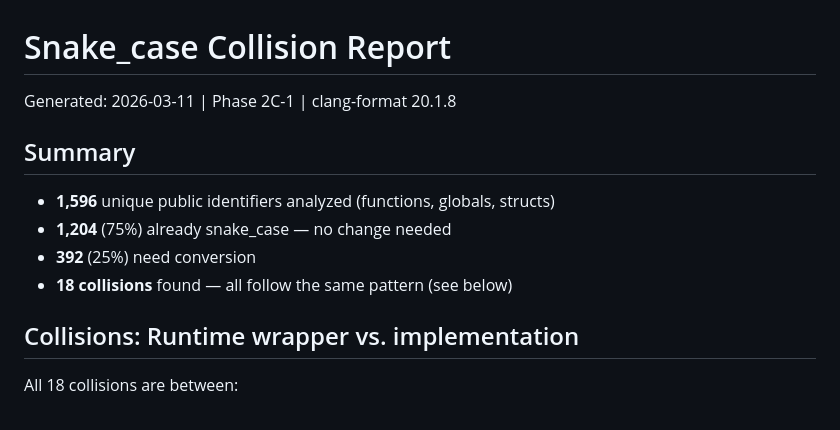
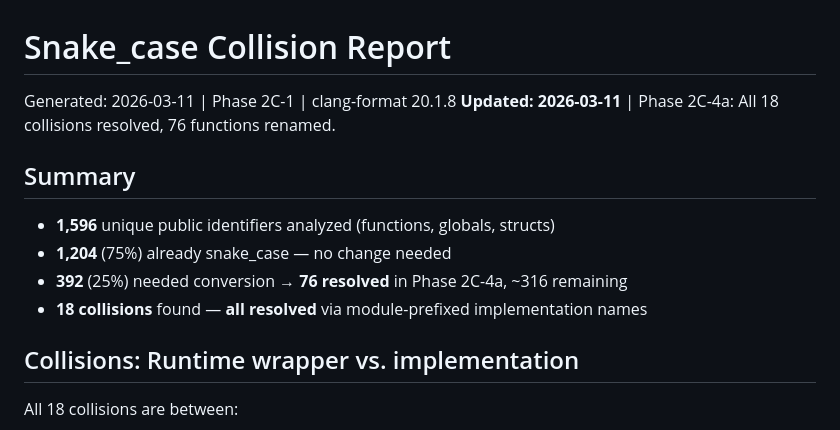
Before and after one commit to Habitante/div-games-studio, a Markdown page: docs/snake-case-collision-report.md, the part around the change. GitHub-like rendering.

```diff
--- a/docs/snake-case-collision-report.md
+++ b/docs/snake-case-collision-report.md
@@ -1,13 +1,14 @@
 # Snake_case Collision Report
 
 Generated: 2026-03-11 | Phase 2C-1 | clang-format 20.1.8
+**Updated: 2026-03-11** | Phase 2C-4a: All 18 collisions resolved, 76 functions renamed.
 
 ## Summary
 
 - **1,596** unique public identifiers analyzed (functions, globals, structs)
 - **1,204** (75%) already snake_case — no change needed
-- **392** (25%) need conversion
-- **18 collisions** found — all follow the same pattern (see below)
+- **392** (25%) needed conversion → **76 resolved** in Phase 2C-4a, ~316 remaining
+- **18 collisions** found — **all resolved** via module-prefixed implementation names
 
 ## Collisions: Runtime wrapper vs. implementation
 
```
Also changed, not shown: ROADMAP.md (+6 -3 lines).
